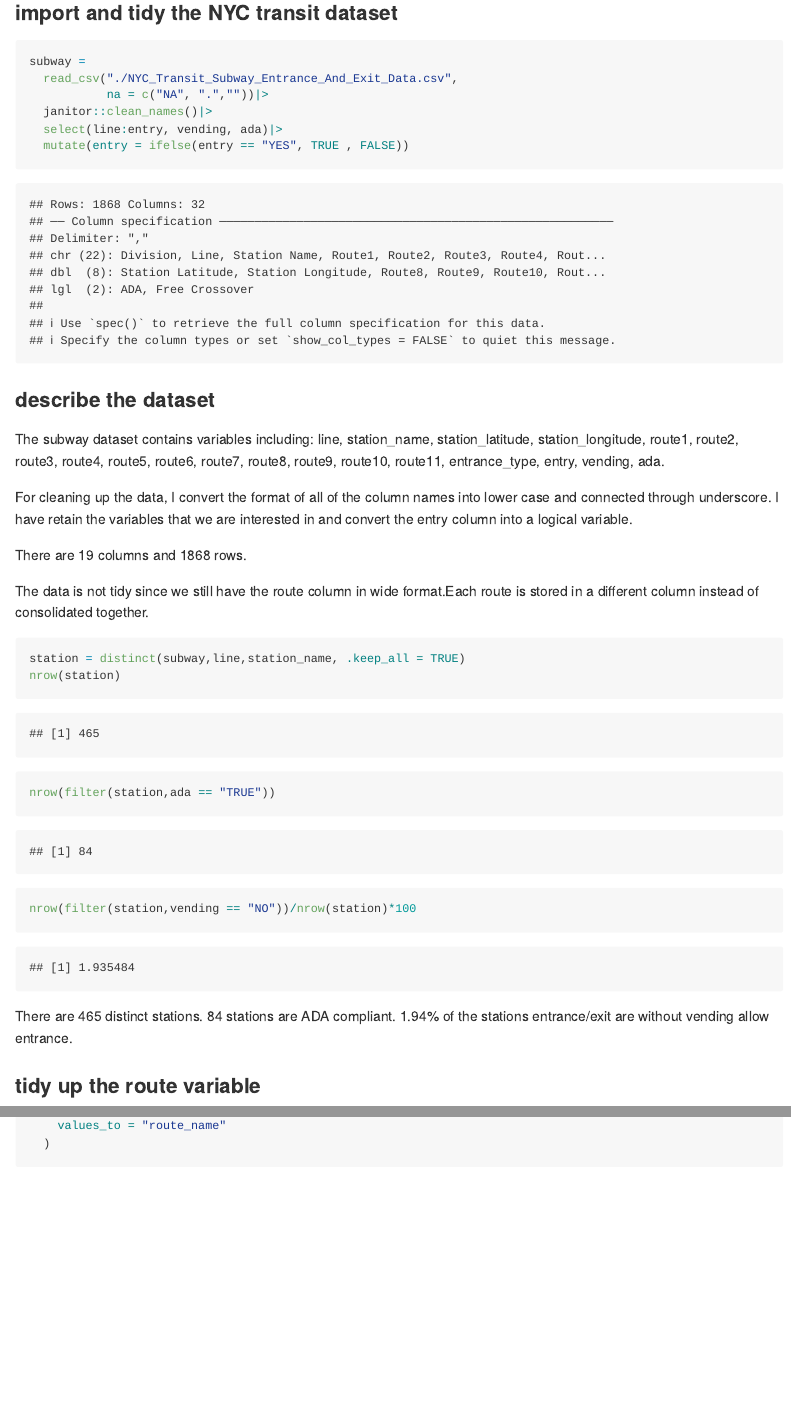
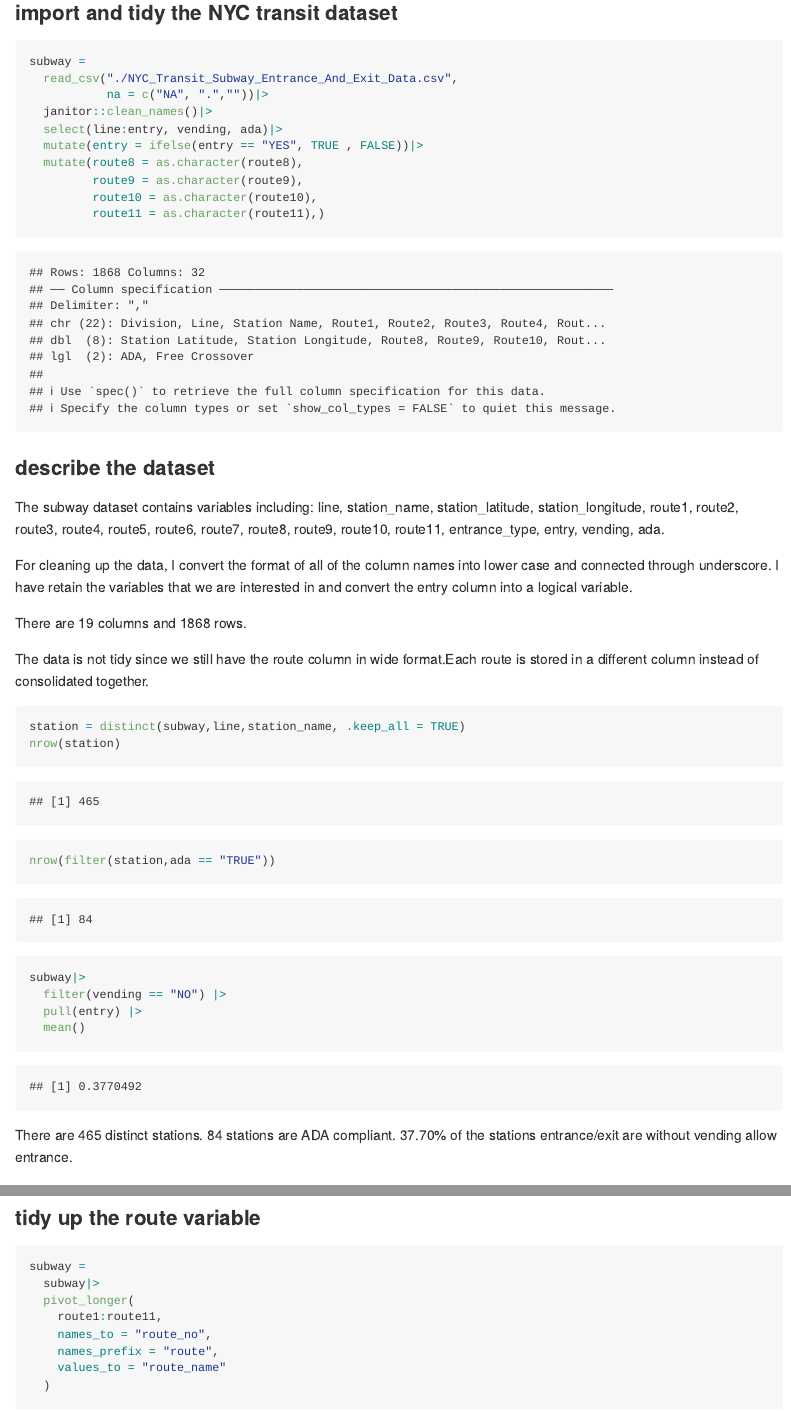
Before and after one commit to Pollyw417/p8105_hw2_rw3031, an R Markdown document (p8105_hw2_rw3031.Rmd): the page in a window 1100 px wide, from 250 px down, and a second part further down, joined at a grey line. The pictures show the output file p8105_hw2_rw3031.md that the author committed with the source, drawn offline in the style of GitHub; long lines of code are wrapped.

Commit message:
fix problem 1

````diff
--- a/p8105_hw2_rw3031.Rmd
+++ b/p8105_hw2_rw3031.Rmd
@@ -20,7 +20,11 @@ subway =
            na = c("NA", ".",""))|>
   janitor::clean_names()|>
   select(line:entry, vending, ada)|>
-  mutate(entry = ifelse(entry == "YES", TRUE , FALSE))
+  mutate(entry = ifelse(entry == "YES", TRUE , FALSE))|>
+  mutate(route8 = as.character(route8),
+         route9 = as.character(route9),
+         route10 = as.character(route10),
+         route11 = as.character(route11),)
 ```
 ### describe the dataset
 
@@ -36,11 +40,14 @@ The data is not tidy since we still have the route column in wide format.Each ro
 station = distinct(subway,line,station_name, .keep_all = TRUE)
 nrow(station)
 nrow(filter(station,ada == "TRUE"))
-nrow(filter(station,vending == "NO"))/nrow(station)*100
+subway|>
+  filter(vending == "NO") |>
+  pull(entry) |>
+  mean()
 ```
 There are 465 distinct stations.
 84 stations are ADA compliant.
-1.94% of the stations entrance/exit are without vending allow entrance.
+37.70% of the stations entrance/exit are without vending allow entrance.
 
 ### tidy up the route variable
 
````
Also changed, not shown: p8105_hw2_rw3031.md, p8105_hw2_rw3031.Rmd (4 more changed lines).
